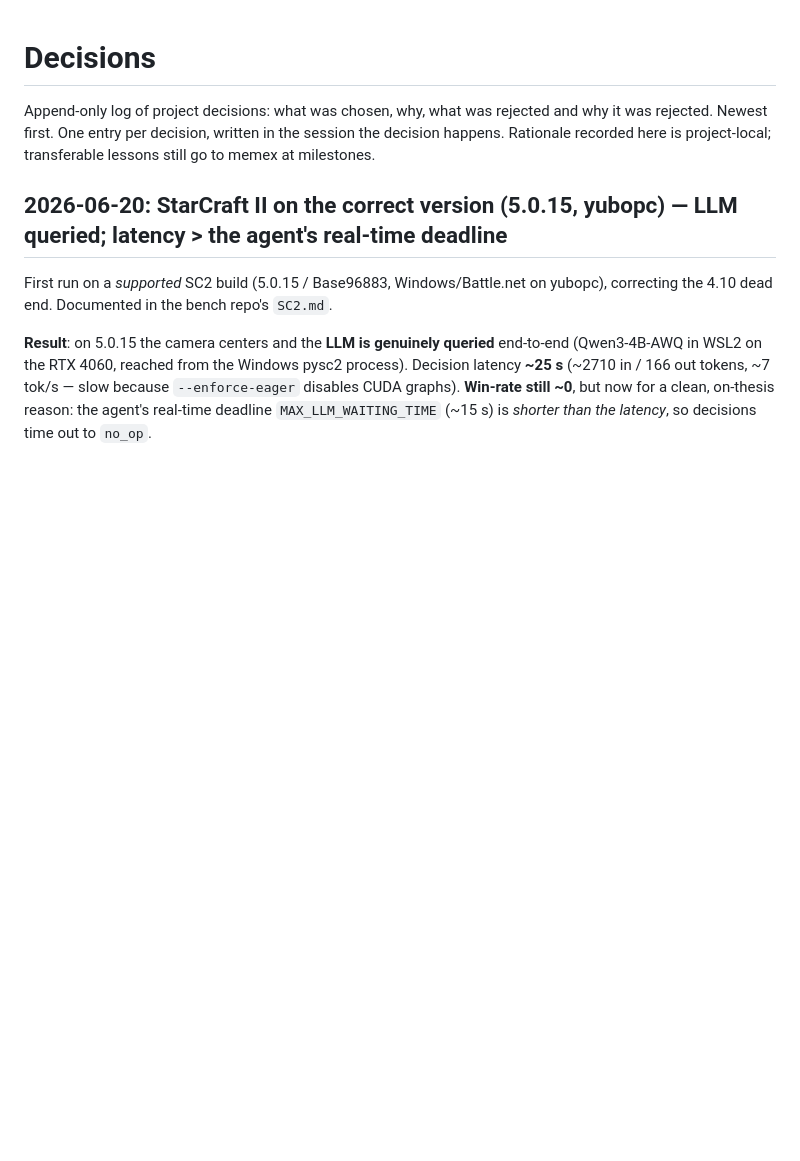
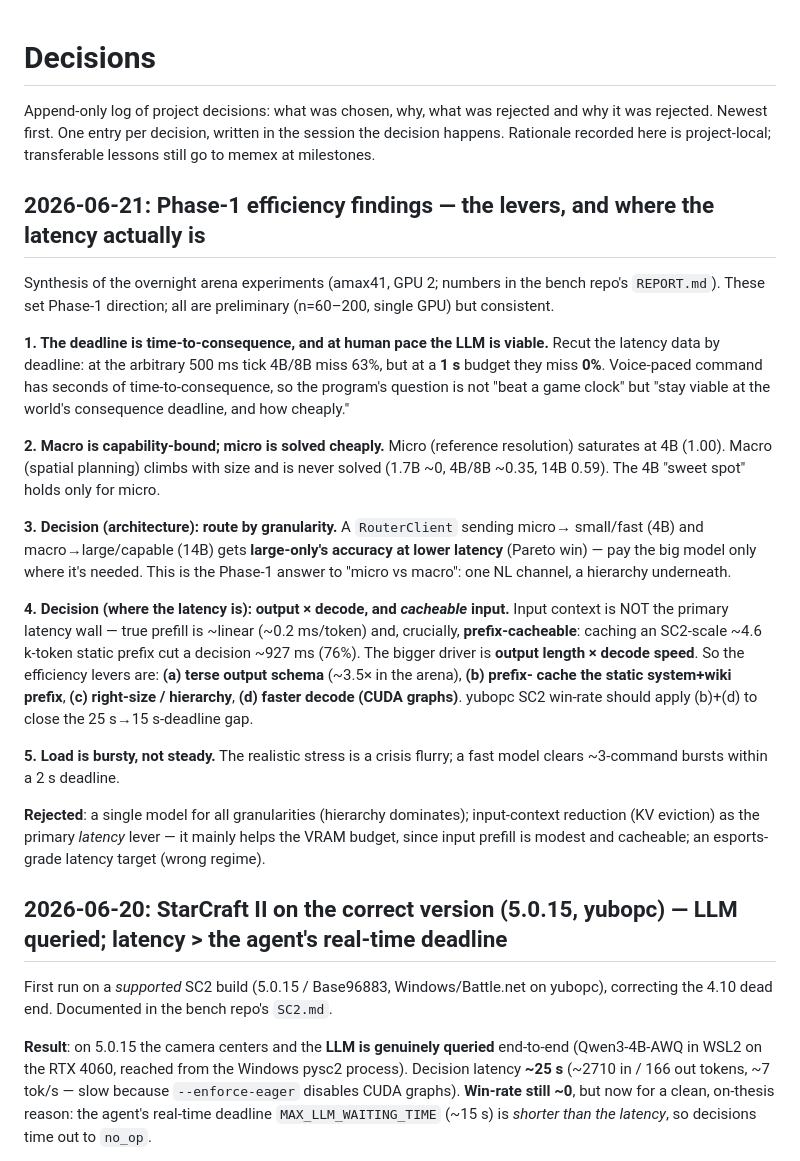
Before and after one commit to yuboshell/world-commander, a Markdown page: DECISIONS.md, the part around the change. GitHub-like rendering; blank space fills up the shorter version.

Commit message:
decisions: Phase-1 efficiency synthesis — levers (route/cache/terse/decode) + latency reframe
Overnight arena findings as program direction: deadline=time-to-consequence (viable at
1s); macro capability-bound -> route by granularity (Pareto win); latency is output x
decode + cacheable input prefill (prefix-cache ~76% saving), not raw input context;
bursty load. Levers: terse output, prefix-cache static prefix, hierarchy, CUDA graphs.

Co-Authored-By: Claude Opus 4.8 (1M context) <noreply@anthropic.com>

```diff
--- a/DECISIONS.md
+++ b/DECISIONS.md
@@ -4,6 +4,42 @@ Append-only log of project decisions: what was chosen, why, what was
 rejected and why it was rejected. Newest first. One entry per decision,
 written in the session the decision happens. Rationale recorded here is
 project-local; transferable lessons still go to memex at milestones.
+
+## 2026-06-21: Phase-1 efficiency findings — the levers, and where the latency actually is
+
+Synthesis of the overnight arena experiments (amax41, GPU 2; numbers in the bench
+repo's `REPORT.md`). These set Phase-1 direction; all are preliminary (n=60–200,
+single GPU) but consistent.
+
+**1. The deadline is time-to-consequence, and at human pace the LLM is viable.** Recut
+the latency data by deadline: at the arbitrary 500 ms tick 4B/8B miss 63%, but at a
+**1 s** budget they miss **0%**. Voice-paced command has seconds of time-to-consequence,
+so the program's question is not "beat a game clock" but "stay viable at the world's
+consequence deadline, and how cheaply."
+
+**2. Macro is capability-bound; micro is solved cheaply.** Micro (reference resolution)
+saturates at 4B (1.00). Macro (spatial planning) climbs with size and is never solved
+(1.7B ~0, 4B/8B ~0.35, 14B 0.59). The 4B "sweet spot" holds only for micro.
+
+**3. Decision (architecture): route by granularity.** A `RouterClient` sending micro→
+small/fast (4B) and macro→large/capable (14B) gets **large-only's accuracy at lower
+latency** (Pareto win) — pay the big model only where it's needed. This is the Phase-1
+answer to "micro vs macro": one NL channel, a hierarchy underneath.
+
+**4. Decision (where the latency is): output × decode, and *cacheable* input.** Input
+context is NOT the primary latency wall — true prefill is ~linear (~0.2 ms/token) and,
+crucially, **prefix-cacheable**: caching an SC2-scale ~4.6 k-token static prefix cut a
+decision ~927 ms (76%). The bigger driver is **output length × decode speed**. So the
+efficiency levers are: **(a) terse output schema** (~3.5× in the arena), **(b) prefix-
+cache the static system+wiki prefix**, **(c) right-size / hierarchy**, **(d) faster decode
+(CUDA graphs)**. yubopc SC2 win-rate should apply (b)+(d) to close the 25 s→15 s-deadline gap.
+
+**5. Load is bursty, not steady.** The realistic stress is a crisis flurry; a fast model
+clears ~3-command bursts within a 2 s deadline.
+
+**Rejected**: a single model for all granularities (hierarchy dominates); input-context
+reduction (KV eviction) as the primary *latency* lever — it mainly helps the VRAM budget,
+since input prefill is modest and cacheable; an esports-grade latency target (wrong regime).
 
 ## 2026-06-20: StarCraft II on the correct version (5.0.15, yubopc) — LLM queried; latency > the agent's real-time deadline
 
```
